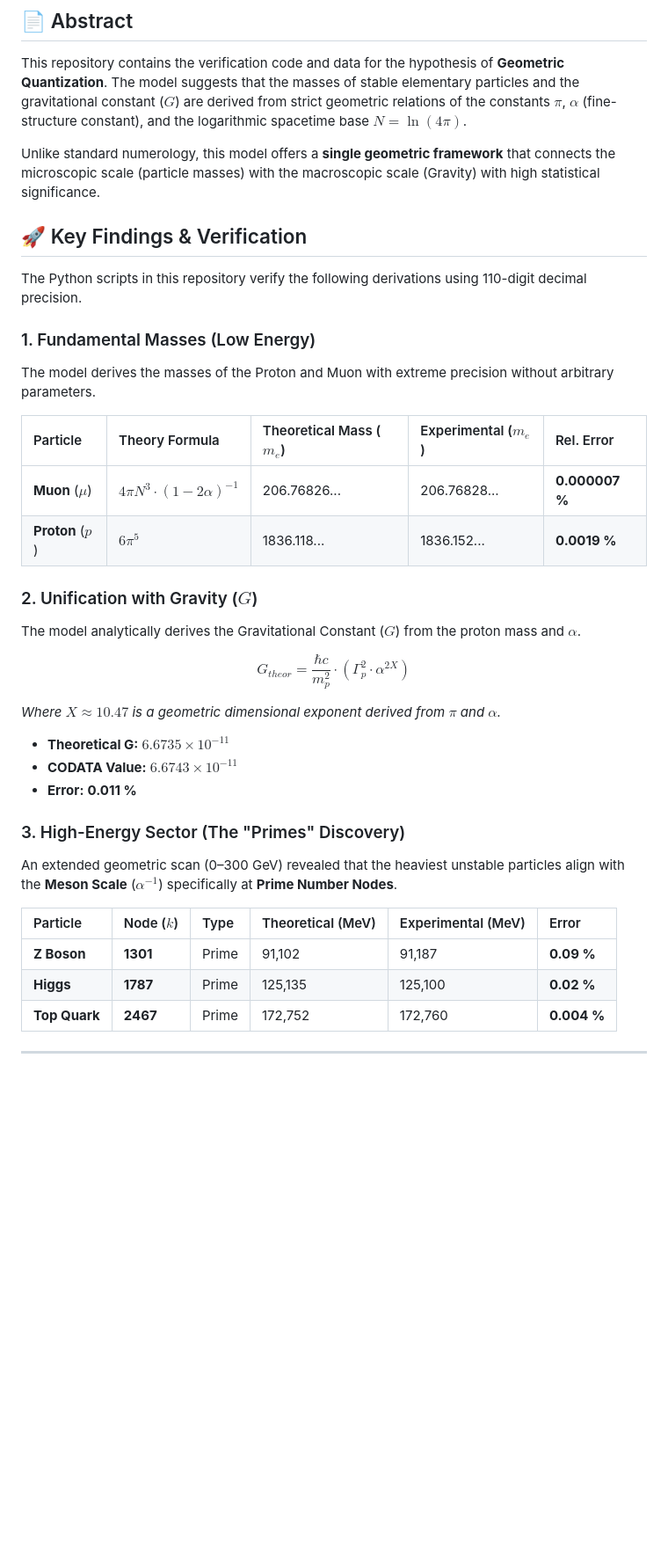
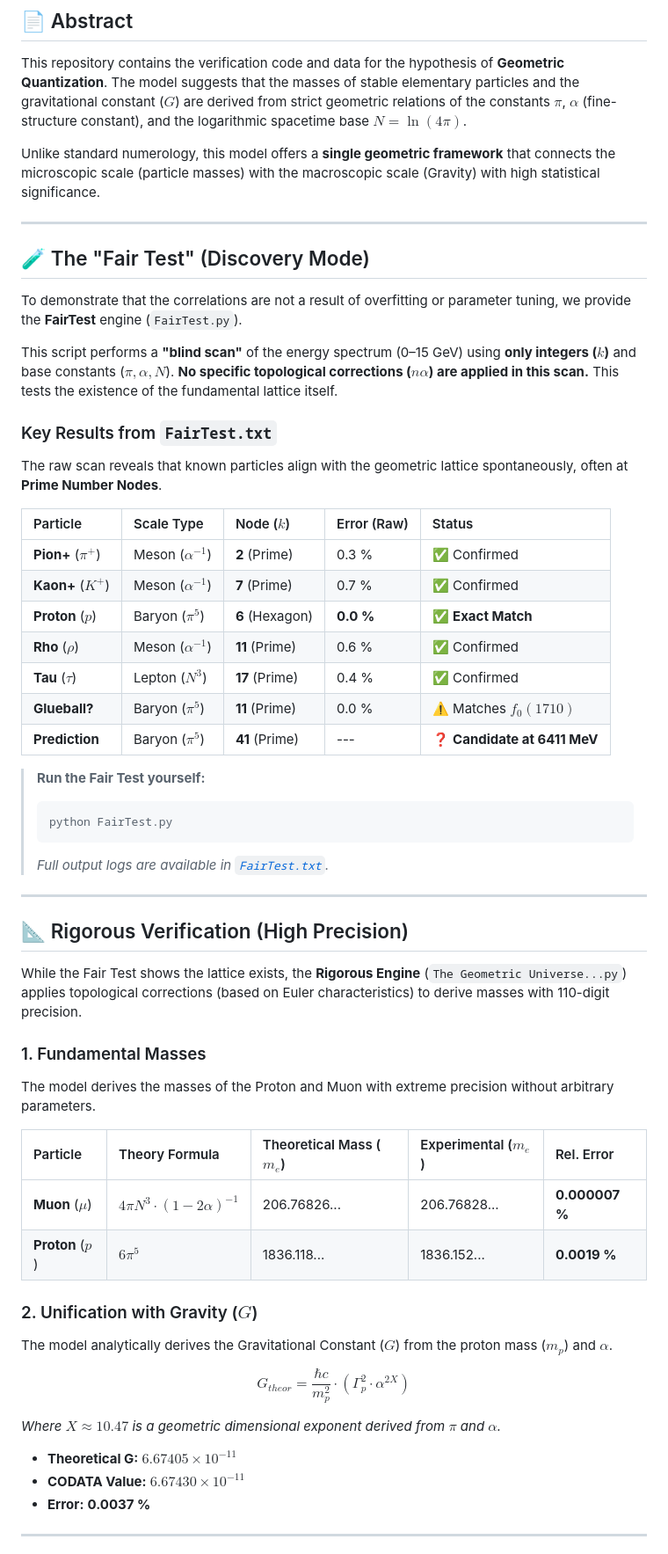
Before and after one commit to jan-sagi/Geometric-Quantization, a Markdown page: README.md, the part around the change printed below. Shown: that part at 88% size. Rendered like a GitHub page; blank space fills up the shorter version.

````diff
--- a/README.md
+++ b/README.md
@@ -13,11 +13,38 @@ This repository contains the verification code and data for the hypothesis of **
 
 Unlike standard numerology, this model offers a **single geometric framework** that connects the microscopic scale (particle masses) with the macroscopic scale (Gravity) with high statistical significance.
 
-## 🚀 Key Findings & Verification
+---
 
-The Python scripts in this repository verify the following derivations using 110-digit decimal precision.
+## 🧪 The "Fair Test" (Discovery Mode)
+To demonstrate that the correlations are not a result of overfitting or parameter tuning, we provide the **FairTest** engine (`FairTest.py`).
 
-### 1. Fundamental Masses (Low Energy)
+This script performs a **"blind scan"** of the energy spectrum (0–15 GeV) using **only integers ($k$)** and base constants ($\pi, \alpha, N$). **No specific topological corrections ($n\alpha$) are applied in this scan.** This tests the existence of the fundamental lattice itself.
+
+### Key Results from `FairTest.txt`
+The raw scan reveals that known particles align with the geometric lattice spontaneously, often at **Prime Number Nodes**.
+
+| Particle | Scale Type | Node ($k$) | Error (Raw) | Status |
+| :--- | :--- | :--- | :--- | :--- |
+| **Pion+** ($\pi^+$) | Meson ($\alpha^{-1}$) | **2** (Prime) | 0.3 % | ✅ Confirmed |
+| **Kaon+** ($K^+$) | Meson ($\alpha^{-1}$) | **7** (Prime) | 0.7 % | ✅ Confirmed |
+| **Proton** ($p$) | Baryon ($\pi^5$) | **6** (Hexagon) | **0.0 %** | ✅ **Exact Match** |
+| **Rho** ($\rho$) | Meson ($\alpha^{-1}$) | **11** (Prime) | 0.6 % | ✅ Confirmed |
+| **Tau** ($\tau$) | Lepton ($N^3$) | **17** (Prime) | 0.4 % | ✅ Confirmed |
+| **Glueball?** | Baryon ($\pi^5$) | **11** (Prime) | 0.0 % | ⚠️ Matches $f_0(1710)$ |
+| **Prediction** | Baryon ($\pi^5$) | **41** (Prime) | --- | ❓ **Candidate at 6411 MeV** |
+
+> **Run the Fair Test yourself:**
+> ```bash
+> python FairTest.py
+> ```
+> *Full output logs are available in [`FairTest.txt`](FairTest.txt).*
+
+---
+
+## 📐 Rigorous Verification (High Precision)
+While the Fair Test shows the lattice exists, the **Rigorous Engine** (`The Geometric Universe...py`) applies topological corrections (based on Euler characteristics) to derive masses with 110-digit precision.
+
+### 1. Fundamental Masses
 The model derives the masses of the Proton and Muon with extreme precision without arbitrary parameters.
 
 | Particle | Theory Formula | Theoretical Mass ($m_e$) | Experimental ($m_e$) | Rel. Error |
@@ -26,23 +53,14 @@ The model derives the masses of the Proton and Muon with extreme precision witho
 | **Proton** ($p$) | $6\pi^5$ | 1836.118... | 1836.152... | **0.0019 %** |
 
 ### 2. Unification with Gravity ($G$)
-The model analytically derives the Gravitational Constant ($G$) from the proton mass and $\alpha$.
+The model analytically derives the Gravitational Constant ($G$) from the proton mass ($m_p$) and $\alpha$.
 
 $$ G_{theor} = \frac{\hbar c}{m_p^2} \cdot (\Gamma_p^2 \cdot \alpha^{2X}) $$
 
 *Where $X \approx 10.47$ is a geometric dimensional exponent derived from $\pi$ and $\alpha$.*
 
-*   **Theoretical G:** $6.6735 \times 10^{-11}$
-*   **CODATA Value:** $6.6743 \times 10^{-11}$
-*   **Error:** **0.011 %**
-
-### 3. High-Energy Sector (The "Primes" Discovery)
-An extended geometric scan (0–300 GeV) revealed that the heaviest unstable particles align with the **Meson Scale** ($\alpha^{-1}$) specifically at **Prime Number Nodes**.
-
-| Particle | Node ($k$) | Type | Theoretical (MeV) | Experimental (MeV) | Error |
-| :--- | :--- | :--- | :--- | :--- | :--- |
-| **Z Boson** | **1301** | Prime | 91,102 | 91,187 | **0.09 %** |
-| **Higgs** | **1787** | Prime | 125,135 | 125,100 | **0.02 %** |
-| **Top Quark**| **2467** | Prime | 172,752 | 172,760 | **0.004 %** |
+*   **Theoretical G:** $6.67405 \times 10^{-11}$
+*   **CODATA Value:** $6.67430 \times 10^{-11}$
+*   **Error:** **0.0037 %**
 
 ---
````
Also changed, not shown: other parts of README.md (+12 -5 lines).
